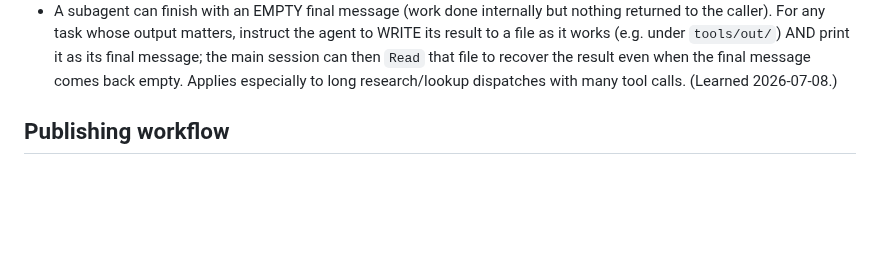
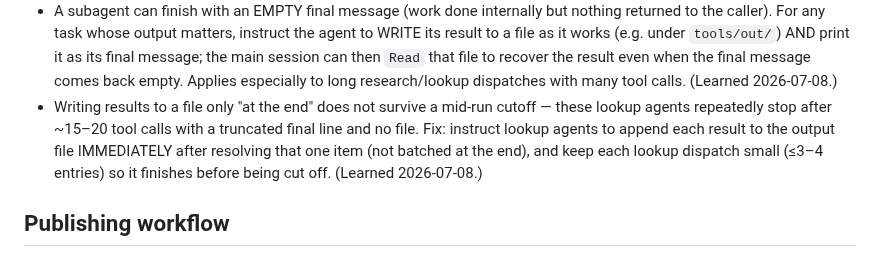
Before and after one commit to rioyokotalab/website, a Markdown page: CLAUDE.md, the part around the change. Drawn GitHub-style; blank space fills up the shorter version.

Commit message:
docs: refine failure rule - append per-item and keep lookup batches small

```diff
--- a/CLAUDE.md
+++ b/CLAUDE.md
@@ -109,6 +109,12 @@ sessions. Failures logged so far:
   to recover the result even when the final message comes back empty. Applies
   especially to long research/lookup dispatches with many tool calls.
   (Learned 2026-07-08.)
+- Writing results to a file only "at the end" does not survive a mid-run
+  cutoff — these lookup agents repeatedly stop after ~15–20 tool calls with a
+  truncated final line and no file. Fix: instruct lookup agents to
+  append each result to the output file IMMEDIATELY after resolving that one
+  item (not batched at the end), and keep each lookup dispatch small (≤3–4
+  entries) so it finishes before being cut off. (Learned 2026-07-08.)
 
 ## Publishing workflow
 
```
